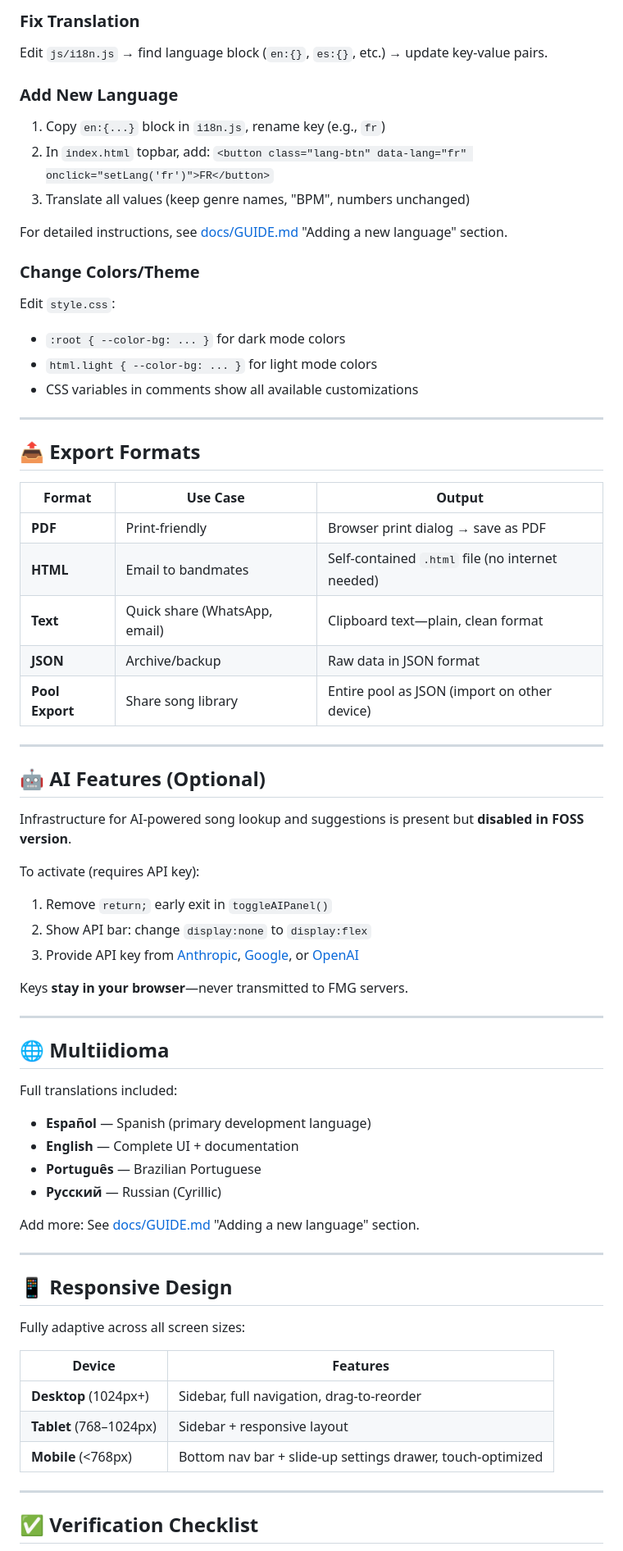
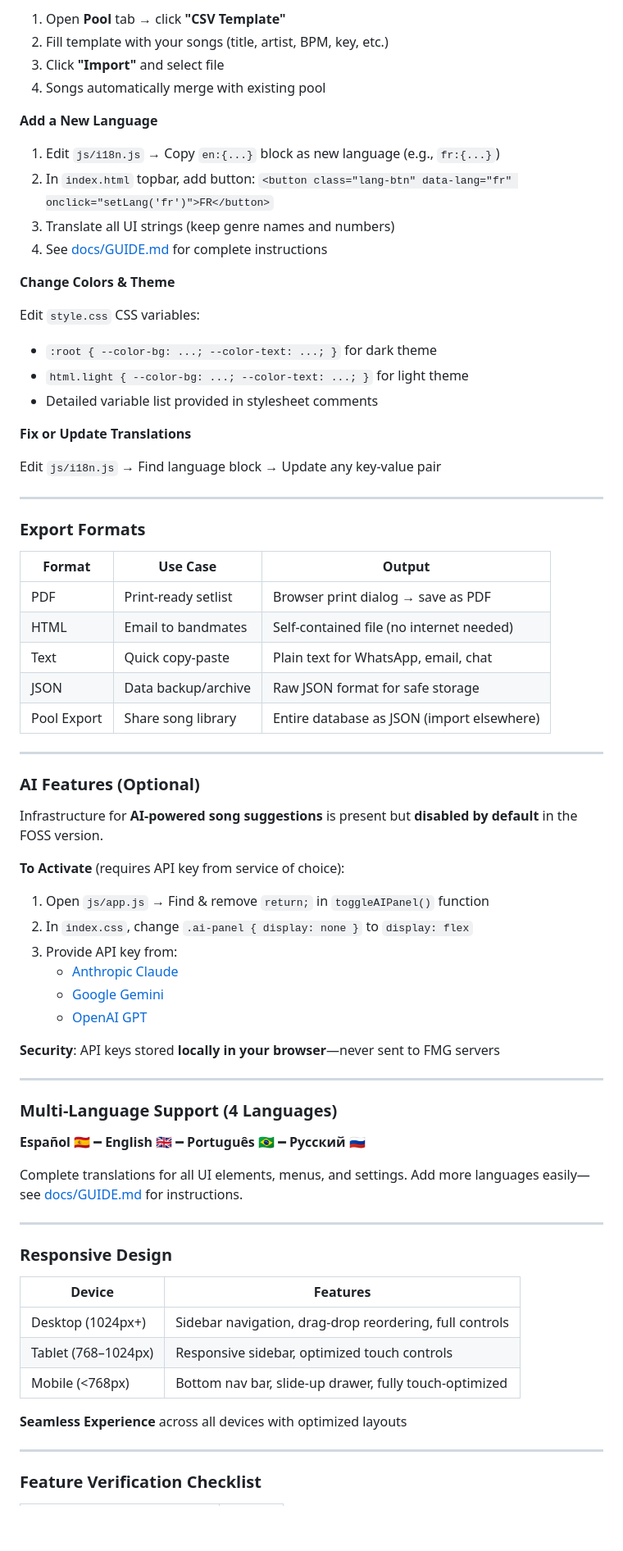
Before and after one commit to julesklord/SetListBuilder, a Markdown page: README.md, the part around one of its changes. Shown at 82% size. Rendered like a GitHub page; blank space fills up the shorter version.

```diff
--- a/README.md
+++ b/README.md
@@ -181,70 +225,78 @@ Edit `js/songs.js` → modify `DEFAULTS` array. Example:
 
-### Fix Translation
-Edit `js/i18n.js` → find language block (`en:{}`, `es:{}`, etc.) → update key-value pairs.
+1. Open **Pool** tab → click **"CSV Template"**
+2. Fill template with your songs (title, artist, BPM, key, etc.)
+3. Click **"Import"** and select file
+4. Songs automatically merge with existing pool
 
-### Add New Language
-1. Copy `en:{...}` block in `i18n.js`, rename key (e.g., `fr`)
-2. In `index.html` topbar, add: `<button class="lang-btn" data-lang="fr" onclick="setLang('fr')">FR</button>`
-3. Translate all values (keep genre names, "BPM", numbers unchanged)
+**Add a New Language**
 
-For detailed instructions, see [docs/GUIDE.md](docs/GUIDE.md) "Adding a new language" section.
+1. Edit `js/i18n.js` → Copy `en:{...}` block as new language (e.g., `fr:{...}`)
+2. In `index.html` topbar, add button: `<button class="lang-btn" data-lang="fr" onclick="setLang('fr')">FR</button>`
+3. Translate all UI strings (keep genre names and numbers)
+4. See [docs/GUIDE.md](docs/GUIDE.md) for complete instructions
 
-### Change Colors/Theme
-Edit `style.css`:
-- `:root { --color-bg: ... }` for dark mode colors
-- `html.light { --color-bg: ... }` for light mode colors
-- CSS variables in comments show all available customizations
+**Change Colors & Theme**
+
+Edit `style.css` CSS variables:
+
+- `:root { --color-bg: ...; --color-text: ...; }` for dark theme
+- `html.light { --color-bg: ...; --color-text: ...; }` for light theme
+- Detailed variable list provided in stylesheet comments
+
+**Fix or Update Translations**
+
+Edit `js/i18n.js` → Find language block → Update any key-value pair
 
 ---
 
-## 📤 Export Formats
+### Export Formats
 
 | Format | Use Case | Output |
-|--------|----------|--------|
-| **PDF** | Print-friendly | Browser print dialog → save as PDF |
-| **HTML** | Email to bandmates | Self-contained `.html` file (no internet needed) |
-| **Text** | Quick share (WhatsApp, email) | Clipboard text—plain, clean format |
-| **JSON** | Archive/backup | Raw data in JSON format |
-| **Pool Export** | Share song library | Entire pool as JSON (import on other device) |
+|---|---|---|
+| PDF | Print-ready setlist | Browser print dialog → save as PDF |
+| HTML | Email to bandmates | Self-contained file (no internet needed) |
+| Text | Quick copy-paste | Plain text for WhatsApp, email, chat |
+| JSON | Data backup/archive | Raw JSON format for safe storage |
+| Pool Export | Share song library | Entire database as JSON (import elsewhere) |
 
 ---
 
-## 🤖 AI Features (Optional)
+### AI Features (Optional)
 
-Infrastructure for AI-powered song lookup and suggestions is present but **disabled in FOSS version**.
+Infrastructure for **AI-powered song suggestions** is present but **disabled by default** in the FOSS version.
 
-To activate (requires API key):
-1. Remove `return;` early exit in `toggleAIPanel()`
-2. Show API bar: change `display:none` to `display:flex`
-3. Provide API key from [Anthropic](https://console.anthropic.com), [Google](https://aistudio.google.com/apikey), or [OpenAI](https://platform.openai.com/api-keys)
+**To Activate** (requires API key from service of choice):
 
-Keys **stay in your browser**—never transmitted to FMG servers.
+1. Open `js/app.js` → Find & remove `return;` in `toggleAIPanel()` function
+2. In `index.css`, change `.ai-panel { display: none }` to `display: flex`
+3. Provide API key from:
+   - [Anthropic Claude](https://console.anthropic.com)
+   - [Google Gemini](https://aistudio.google.com/apikey)
+   - [OpenAI GPT](https://platform.openai.com/api-keys)
+
+**Security**: API keys stored **locally in your browser**—never sent to FMG servers
 
 ---
 
-## 🌐 Multiidioma
+### Multi-Language Support (4 Languages)
 
-Full translations included:
-- **Español** — Spanish (primary development language)
-- **English** — Complete UI + documentation
-- **Português** — Brazilian Portuguese
-- **Русский** — Russian (Cyrillic)
+**Español** 🇪🇸 ━ **English** 🇬🇧 ━ **Português** 🇧🇷 ━ **Русский** 🇷🇺
 
-Add more: See [docs/GUIDE.md](docs/GUIDE.md) "Adding a new language" section.
+Complete translations for all UI elements, menus, and settings. Add more languages easily—see [docs/GUIDE.md](docs/GUIDE.md) for instructions.
 
 ---
 
-## 📱 Responsive Design
-
-Fully adaptive across all screen sizes:
+### Responsive Design
 
 | Device | Features |
-|--------|----------|
-| **Desktop** (1024px+) | Sidebar, full navigation, drag-to-reorder |
-| **Tablet** (768–1024px) | Sidebar + responsive layout |
-| **Mobile** (<768px) | Bottom nav bar + slide-up settings drawer, touch-optimized |
+|---|---|
+| Desktop (1024px+) | Sidebar navigation, drag-drop reordering, full controls |
+| Tablet (768–1024px) | Responsive sidebar, optimized touch controls |
+| Mobile (<768px) | Bottom nav bar, slide-up drawer, fully touch-optimized |
+
+**Seamless Experience** across all devices with optimized layouts
 
 ---
 
-## ✅ Verification Checklist
+### Feature Verification Checklist
 
```
Also changed, not shown: other parts of README.md (+260 -185 lines).
